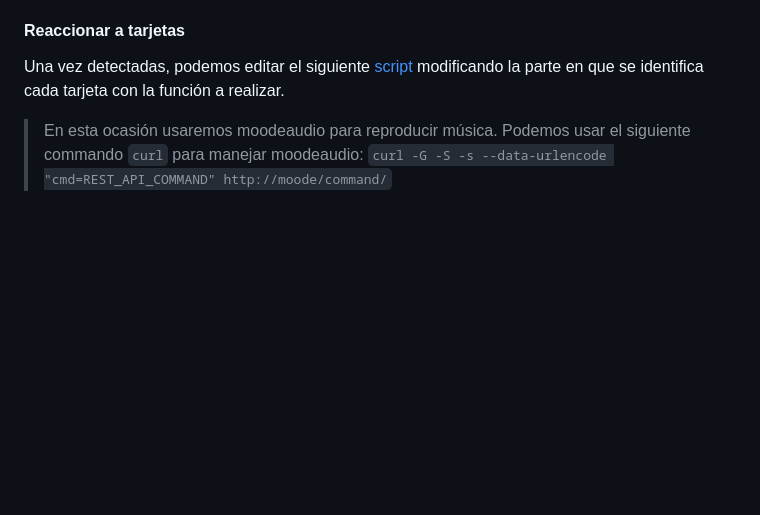
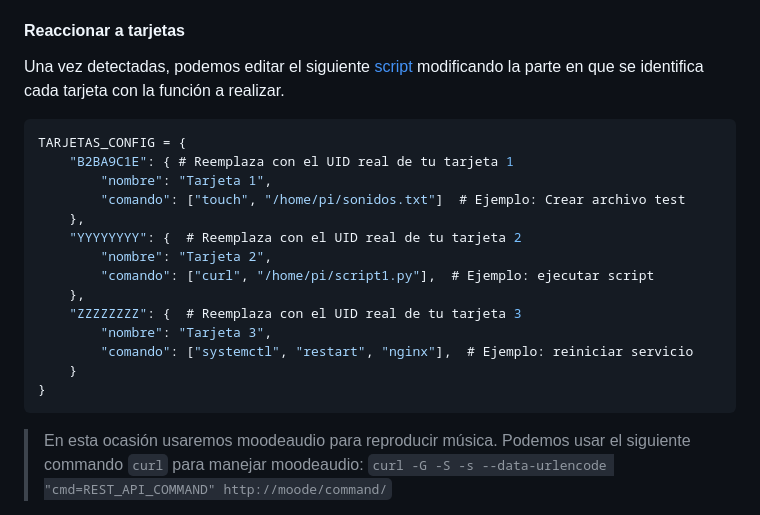
Before and after one commit to volteret4/sobrinos, a Markdown page: README.md, the part around the change. Drawn GitHub-style; blank space fills up the shorter version.

````diff
--- a/README.md
+++ b/README.md
@@ -50,6 +50,23 @@ Con el siguiente [script](https://github.com/volteret4/sobrinos/blob/main/nfc/nf
 
 Una vez detectadas, podemos editar el siguiente [script](https://github.com/volteret4/sobrinos/blob/main/nfc/nfc_reaccionar.py) modificando la parte en que se identifica cada tarjeta con la función a realizar.
 
+```json
+TARJETAS_CONFIG = {
+    "B2BA9C1E": { # Reemplaza con el UID real de tu tarjeta 1
+        "nombre": "Tarjeta 1",
+        "comando": ["touch", "/home/pi/sonidos.txt"]  # Ejemplo: Crear archivo test
+    },
+    "YYYYYYYY": {  # Reemplaza con el UID real de tu tarjeta 2
+        "nombre": "Tarjeta 2",
+        "comando": ["curl", "/home/pi/script1.py"],  # Ejemplo: ejecutar script
+    },
+    "ZZZZZZZZ": {  # Reemplaza con el UID real de tu tarjeta 3
+        "nombre": "Tarjeta 3",
+        "comando": ["systemctl", "restart", "nginx"],  # Ejemplo: reiniciar servicio
+    }
+}
+```
+
 > En esta ocasión usaremos moodeaudio para reproducir música. Podemos usar el siguiente commando `curl` para manejar moodeaudio:
 > `curl -G -S -s --data-urlencode "cmd=REST_API_COMMAND" http://moode/command/`
 
````
